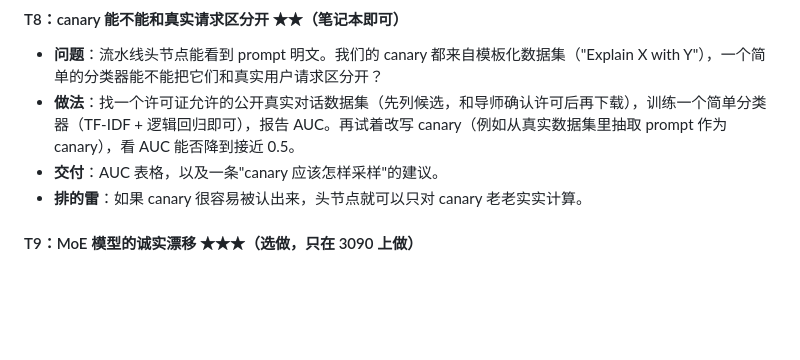
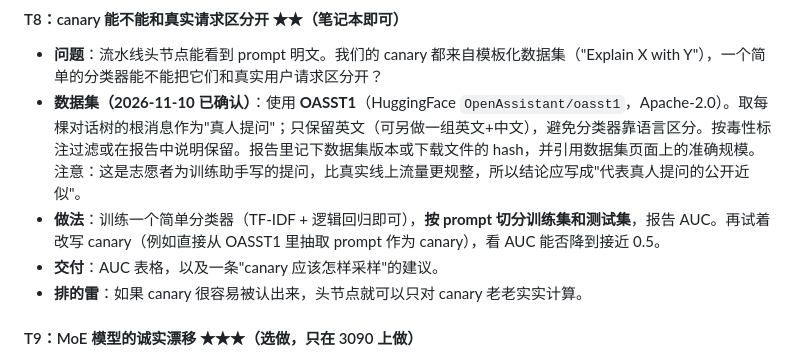
Before and after one commit to Winston-9527/veriedgeNext, a Markdown page: early_research/UNDERGRAD_TASKLIST_2026-10-13.md, the part around the change. Rendered like a GitHub page; blank space fills up the shorter version.

Commit message:
early_research: T8 uses OASST1 (Apache-2.0), confirmed 2026-11-10

```diff
--- a/early_research/UNDERGRAD_TASKLIST_2026-10-13.md
+++ b/early_research/UNDERGRAD_TASKLIST_2026-10-13.md
@@ -201,7 +201,8 @@
 
 #### T8：canary 能不能和真实请求区分开 ★★（笔记本即可）
 - **问题**：流水线头节点能看到 prompt 明文。我们的 canary 都来自模板化数据集（"Explain X with Y"），一个简单的分类器能不能把它们和真实用户请求区分开？
-- **做法**：找一个许可证允许的公开真实对话数据集（先列候选，和导师确认许可后再下载），训练一个简单分类器（TF-IDF + 逻辑回归即可），报告 AUC。再试着改写 canary（例如从真实数据集里抽取 prompt 作为 canary），看 AUC 能否降到接近 0.5。
+- **数据集（2026-11-10 已确认）**：使用 **OASST1**（HuggingFace `OpenAssistant/oasst1`，Apache-2.0）。取每棵对话树的根消息作为"真人提问"；只保留英文（可另做一组英文+中文），避免分类器靠语言区分。按毒性标注过滤或在报告中说明保留。报告里记下数据集版本或下载文件的 hash，并引用数据集页面上的准确规模。注意：这是志愿者为训练助手写的提问，比真实线上流量更规整，所以结论应写成"代表真人提问的公开近似"。
+- **做法**：训练一个简单分类器（TF-IDF + 逻辑回归即可），**按 prompt 切分训练集和测试集**，报告 AUC。再试着改写 canary（例如直接从 OASST1 里抽取 prompt 作为 canary），看 AUC 能否降到接近 0.5。
 - **交付**：AUC 表格，以及一条"canary 应该怎样采样"的建议。
 - **排的雷**：如果 canary 很容易被认出来，头节点就可以只对 canary 老老实实计算。
 
```
